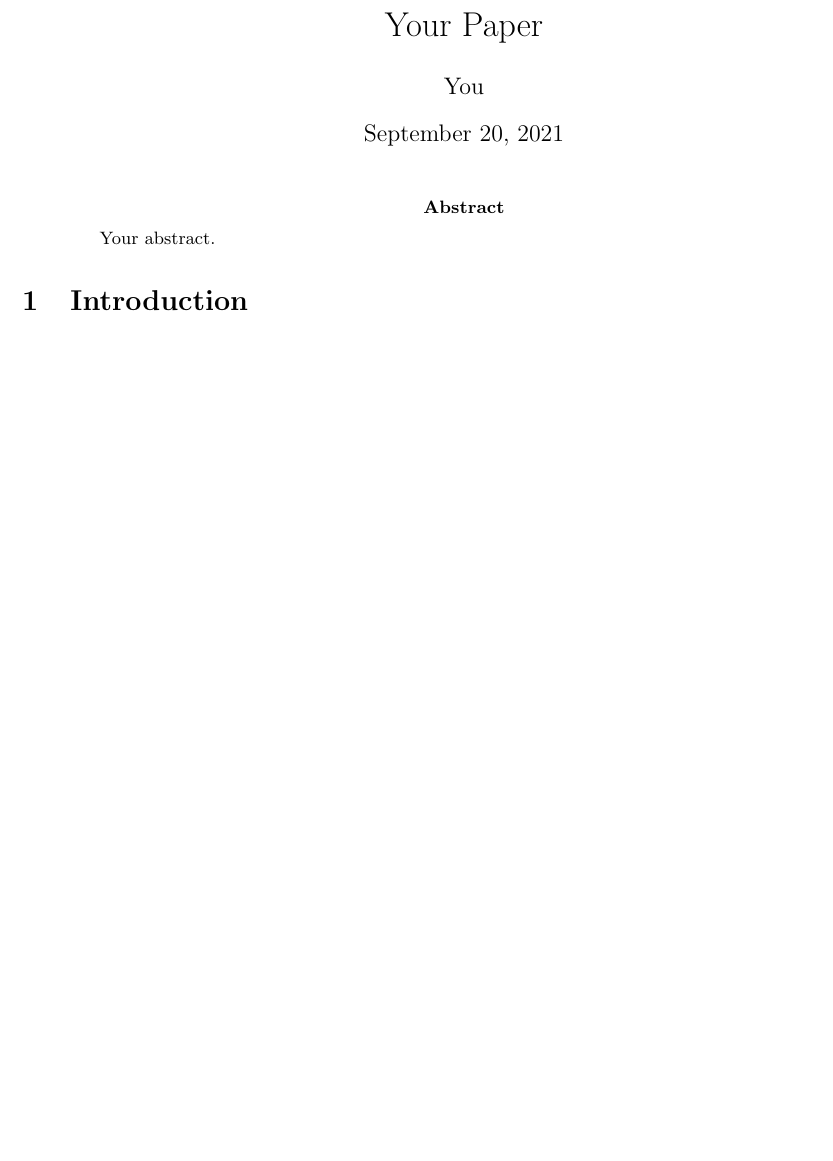
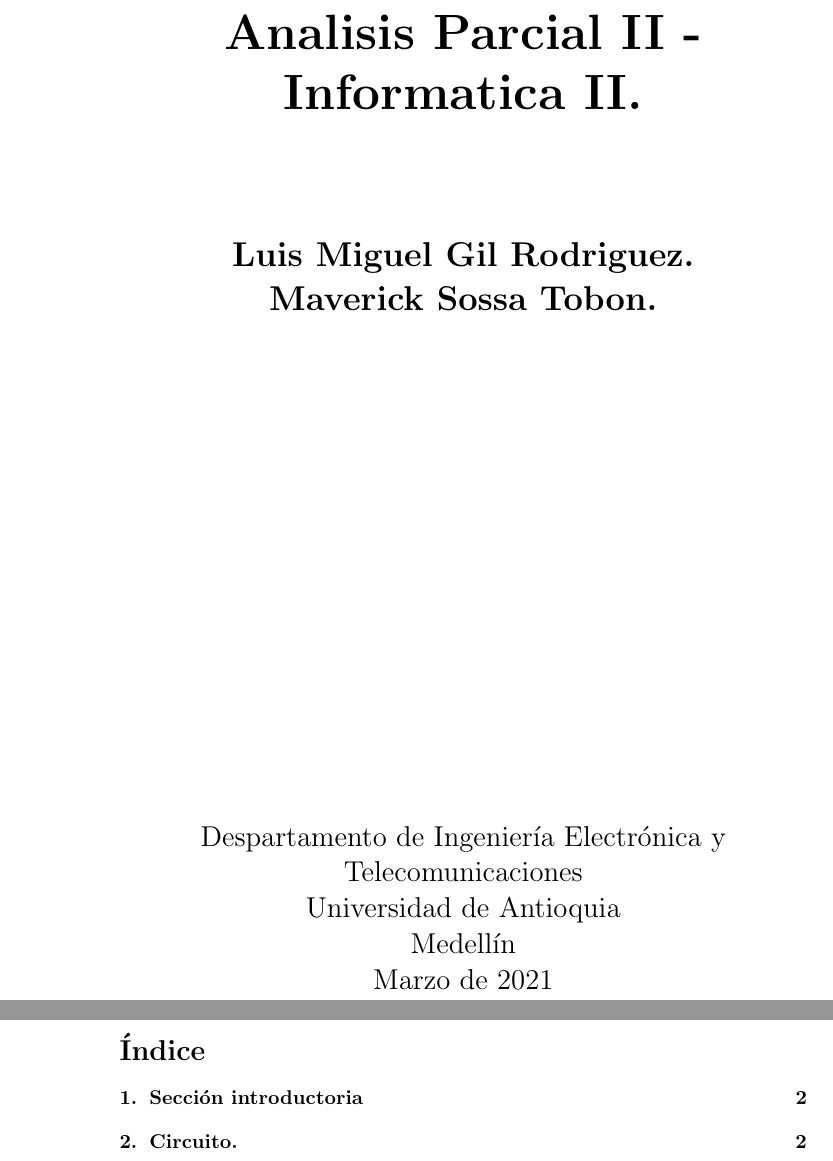
Before and after one commit to MiguelGil1/Parcial_ll_Info_ll, a LaTeX document (Informe/Overleaf/main.tex): part of the page before the commit and two parts of pages 1 and 2 of 3 after it, the two joined at a grey line, cut at the place of the change, the shorter picture padded with empty space. Compiled offline with pdfLaTeX.

Commit message:
Se comienza a desarrolar el archivo en Overleaf

```diff
--- a/Informe/Overleaf/main.tex
+++ b/Informe/Overleaf/main.tex
@@ -18,10 +8,30 @@
 
 \begin{document}
-\maketitle
 
-\begin{abstract}
-Your abstract.
-\end{abstract}
+\begin{titlepage}
+    \begin{center}
+        \vspace*{1cm}
 
-\section{Introduction}
+        \Huge
+        \textbf{Analisis Parcial II - Informatica II.}
 
+        \vspace{0.5cm}
+        \LARGE
+
+        \vspace{1.5cm}
+
+        \textbf{Luis Miguel Gil Rodriguez.}
+        \\
+        \textbf{Maverick Sossa Tobon.}
+        \vfill
+        \vspace{0.8cm}
+
+        \Large
+        Despartamento de Ingeniería Electrónica y Telecomunicaciones\\
+        Universidad de Antioquia\\
+        Medellín\\
+        Marzo de 2021
+
+    \end{center}
+\end{titlepage}
+\tableofcontents
```
Also changed, not shown: Informe/Overleaf/images/figura_1.png (added), Informe/Overleaf/main.tex (32 more changed lines).
